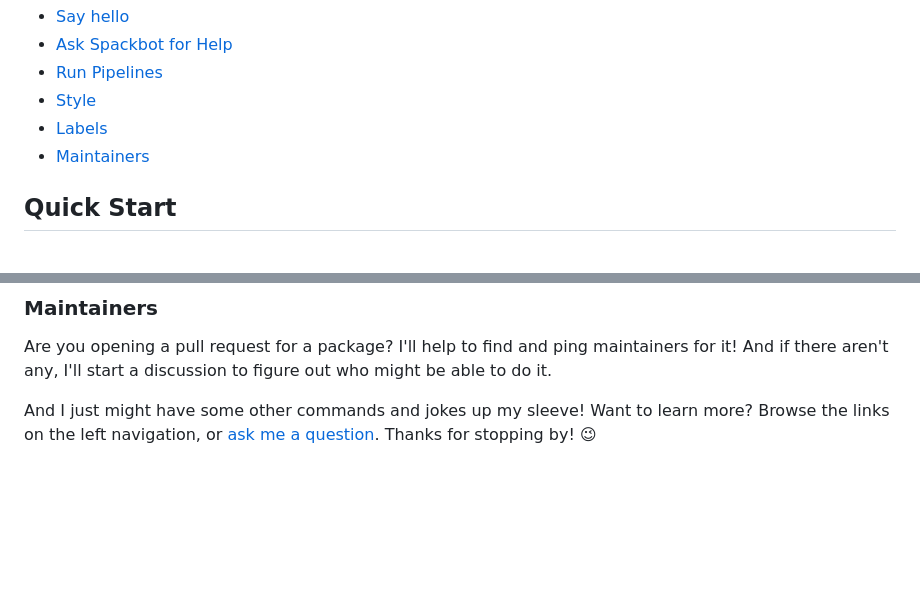
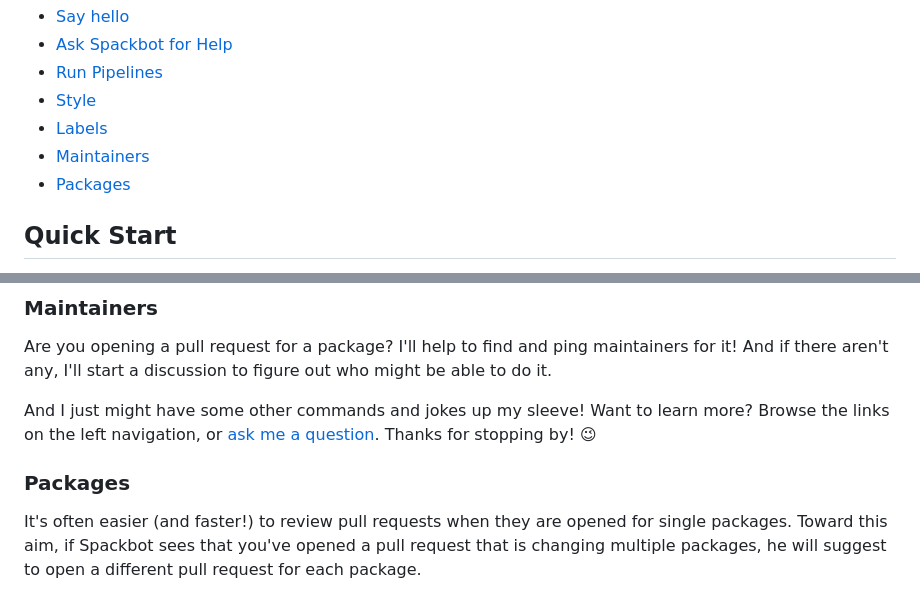
Before and after one commit to spack/spackbot, a Markdown page: docs/docs/README.md, 2 parts joined by grey strips. Rendered like a GitHub page; blank space fills up the shorter version.

```diff
--- a/docs/docs/README.md
+++ b/docs/docs/README.md
@@ -8,6 +8,7 @@ Hi I'm spackbot! 👋  I can help you with [spack](https://github.com/spack/spac
 - [Style](#style)
 - [Labels](#labels)
 - [Maintainers](#maintainers)
+- [Packages](#packages)
 
 ## Quick Start
 
@@ -57,3 +58,9 @@ Are you opening a pull request for a package? I'll help to find and ping maintai
 
 And I just might have some other commands and jokes up my sleeve! Want to learn more? Browse the links on the left navigation, or
 <a href="https://github.com/spack/spack-bot" target="_blank">ask me a question</a>. Thanks for stopping by! 😉
+
+### Packages
+
+It's often easier (and faster!) to review pull requests when they are opened for single packages.
+Toward this aim, if Spackbot sees that you've opened a pull request that is changing multiple packages,
+he will suggest to open a different pull request for each package.
```
Also changed, not shown: docs/img/spack-logo-white.png (added), 10 other files.
